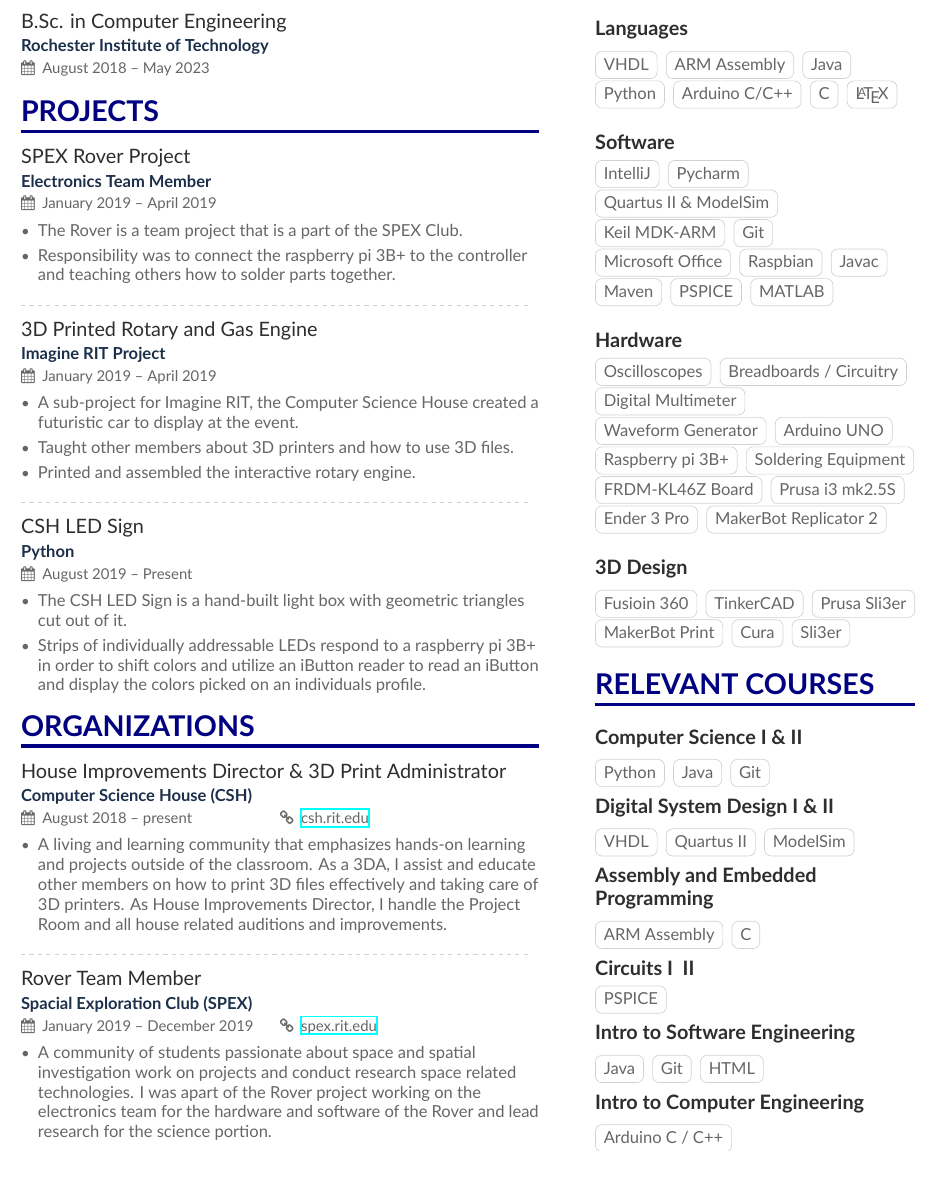
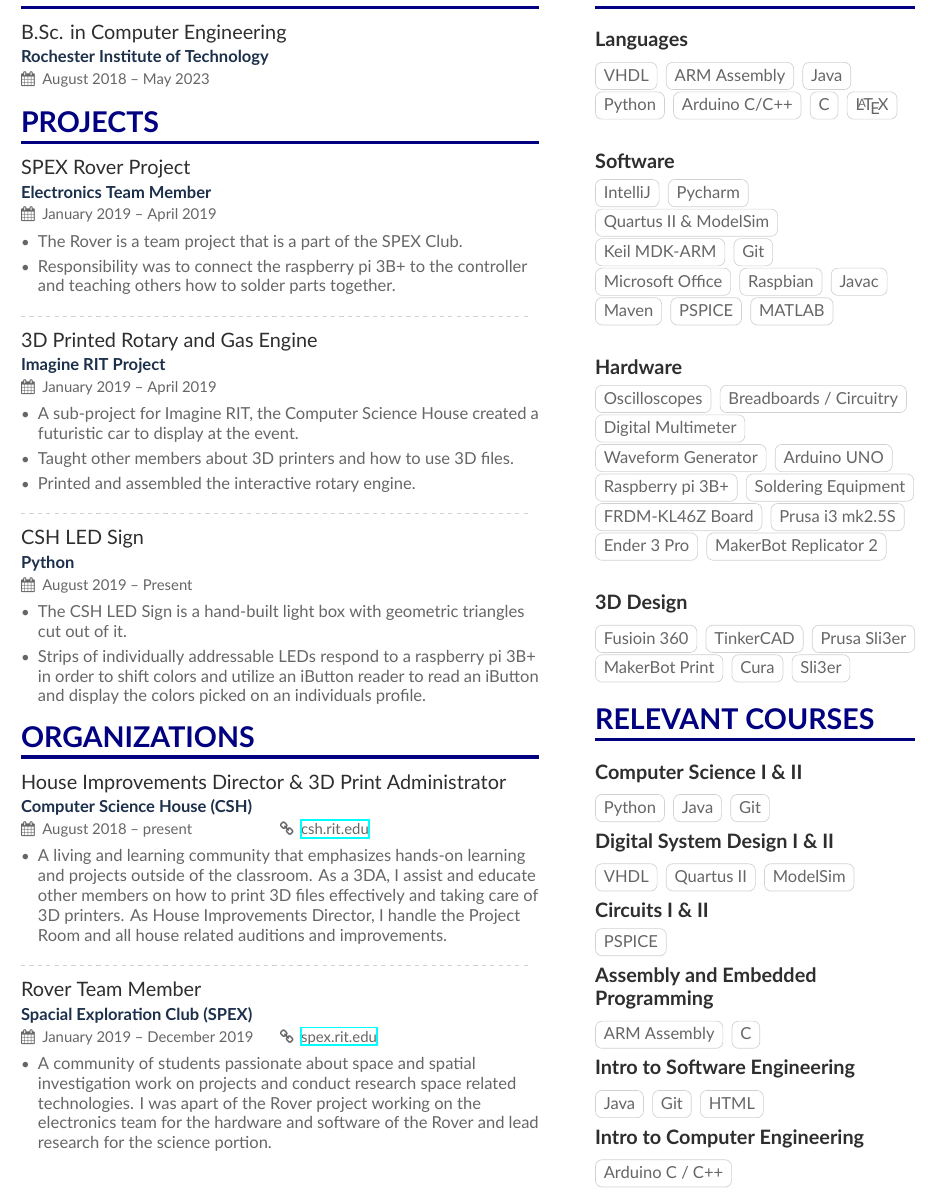
Before and after one commit to angelahudak/Resume_two_column, a LaTeX CV (main.tex, which reads sideBar.tex): part of the page, cut so that both start at the same text, the shorter picture padded with empty space. Compiled offline with XeLaTeX.

Commit message:
Small Fixes

```diff
--- a/sideBar.tex
+++ b/sideBar.tex
@@ -12,11 +12,7 @@
 \cvtag{Arduino C/C++}
 \cvtag{C}
 \cvtag{\LaTeX}
-%\divider
-\smallskip
-\smallskip
-\smallskip
-\smallskip
+\divider
 
 %Software
 \cvsubsection{Software}
@@ -31,11 +27,7 @@
 \cvtag{Maven}
 \cvtag{PSPICE}
 \cvtag{MATLAB}
-%\divider
-\smallskip
-\smallskip
-\smallskip
-\smallskip
+\divider
 
 %Hardware
 \cvsubsection{Hardware}
@@ -50,11 +42,7 @@
 \cvtag{Prusa i3 mk2.5S}
 \cvtag{Ender 3 Pro}
 \cvtag{MakerBot Replicator 2}
-%\divider
-\smallskip
-\smallskip
-\smallskip
-\smallskip
+\divider
 
 %3D Design
 \cvsubsection{3D Design}
@@ -84,15 +72,15 @@
 \cvtag{ModelSim}
 \smallskip
 
+%Circuits I & II
+\cvsubsection{Circuits I \& II}
+\cvtag{PSPICE}
+\smallskip
+
 %Assembly and Embedded Programming
 \cvsubsection{Assembly and Embedded Programming}
 \cvtag{ARM Assembly}
 \cvtag{C}
-\smallskip
-
-%Circuits I & II
-\cvsubsection{Circuits I & II}
-\cvtag{PSPICE}
 \smallskip
 
 %Intro to Software Engineering
```
